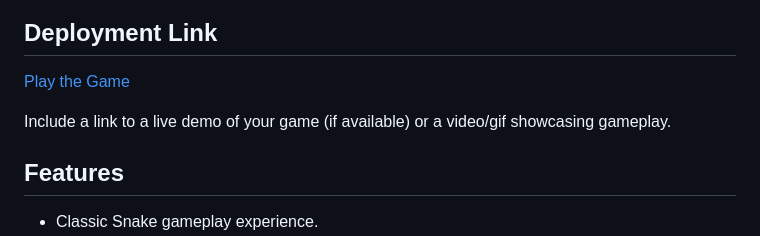
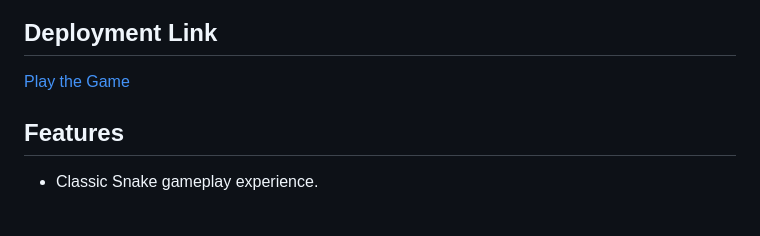
Before and after one commit to AishaA14/snake_project, a Markdown page: README.md, the part around the change. Rendered like a GitHub page; blank space fills up the shorter version.

```diff
--- a/README.md
+++ b/README.md
@@ -39,8 +39,6 @@ The Snake Game is a classic arcade game where the player controls a snake that m
 ## Deployment Link
 
 [Play the Game](https://aishaa14.github.io/snake_project/snake.html)
-
-Include a link to a live demo of your game (if available) or a video/gif showcasing gameplay.
 
 ## Features
 
```
